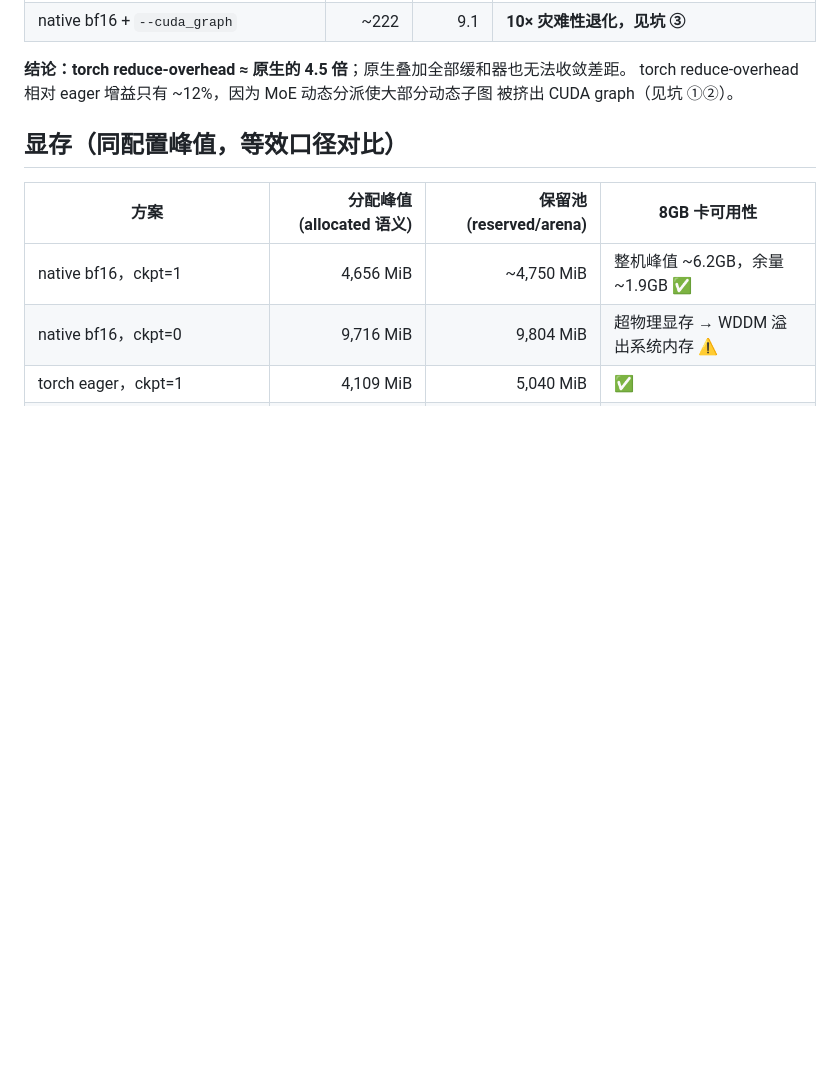
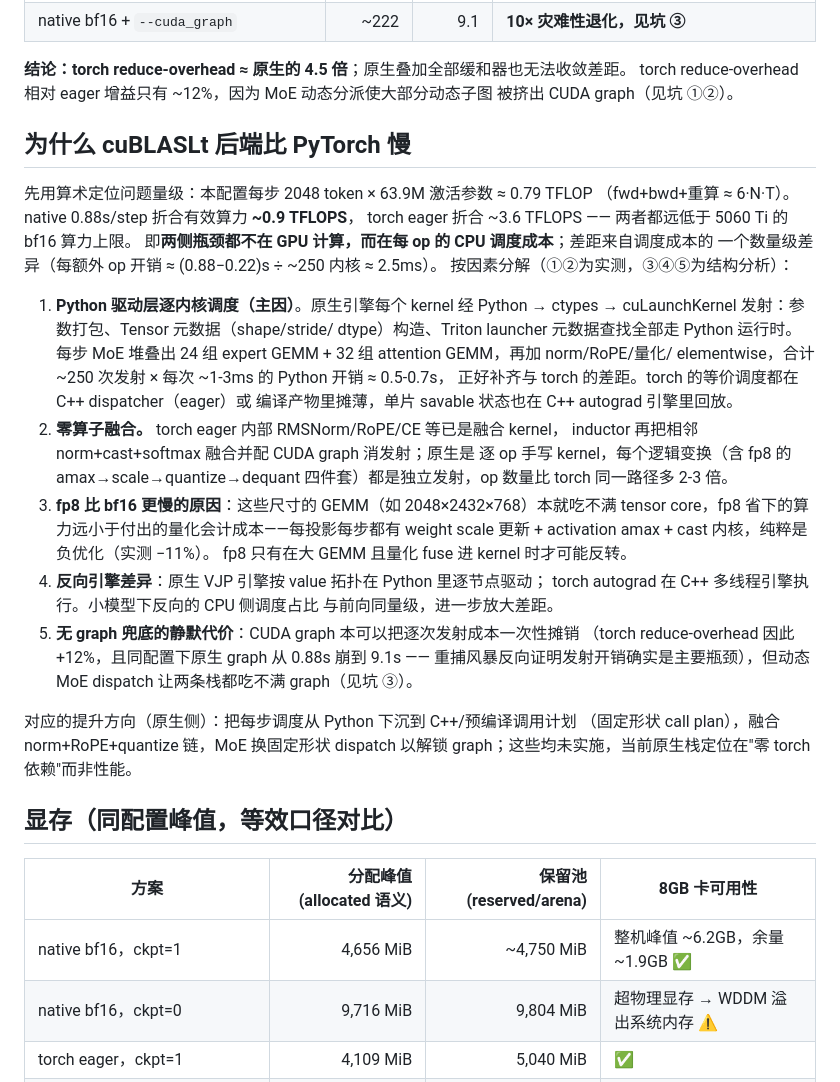
Before and after one commit to 1057237562/Instinct, a Markdown page: docs/cublaslt_vs_torch_benchmark.md, the part around the change. Drawn GitHub-style; blank space fills up the shorter version.

Commit message:
Explain why the cuBLASLt backend trails PyTorch in the benchmark report
Both stacks are CPU launch-overhead bound at this model size (~0.9 vs ~3.6 effective TFLOPS); the gap is dominated by Python->ctypes per-kernel dispatch (~250 launches/step), missing op fusion, fp8 quantization accounting on compute-starved GEMMs, and the Python-side VJP engine.

Ultraworked with [Sisyphus](https://github.com/code-yeongyu/oh-my-openagent)

Co-authored-by: Sisyphus <clio-agent@sisyphuslabs.ai>

```diff
--- a/docs/cublaslt_vs_torch_benchmark.md
+++ b/docs/cublaslt_vs_torch_benchmark.md
@@ -28,6 +28,42 @@
 **结论：torch reduce-overhead ≈ 原生的 4.5 倍**；原生叠加全部缓和器也无法收敛差距。
 torch reduce-overhead 相对 eager 增益只有 ~12%，因为 MoE 动态分派使大部分动态子图
 被挤出 CUDA graph（见坑 ①②）。
+
+## 为什么 cuBLASLt 后端比 PyTorch 慢
+
+先用算术定位问题量级：本配置每步 2048 token × 63.9M 激活参数 ≈ 0.79 TFLOP
+（fwd+bwd+重算 ≈ 6·N·T）。native 0.88s/step 折合有效算力 **~0.9 TFLOPS**，
+torch eager 折合 ~3.6 TFLOPS —— 两者都远低于 5060 Ti 的 bf16 算力上限。
+即**两侧瓶颈都不在 GPU 计算，而在每 op 的 CPU 调度成本**；差距来自调度成本的
+一个数量级差异（每额外 op 开销 ≈ (0.88−0.22)s ÷ ~250 内核 ≈ 2.5ms）。
+按因素分解（①②为实测，③④⑤为结构分析）：
+
+1. **Python 驱动层逐内核调度（主因）**。原生引擎每个 kernel 经
+   Python → ctypes → cuLaunchKernel 发射：参数打包、Tensor 元数据（shape/stride/
+   dtype）构造、Triton launcher 元数据查找全部走 Python 运行时。每步 MoE
+   堆叠出 24 组 expert GEMM + 32 组 attention GEMM，再加 norm/RoPE/量化/
+   elementwise，合计 ~250 次发射 × 每次 ~1-3ms 的 Python 开销 ≈ 0.5-0.7s，
+   正好补齐与 torch 的差距。torch 的等价调度都在 C++ dispatcher（eager）或
+   编译产物里摊薄，单片 savable 状态也在 C++ autograd 引擎里回放。
+2. **零算子融合。** torch eager 内部 RMSNorm/RoPE/CE 等已是融合 kernel，
+   inductor 再把相邻 norm+cast+softmax 融合并配 CUDA graph 消发射；原生是
+   逐 op 手写 kernel，每个逻辑变换（含 fp8 的 amax→scale→quantize→dequant
+   四件套）都是独立发射，op 数量比 torch 同一路径多 2-3 倍。
+3. **fp8 比 bf16 更慢的原因**：这些尺寸的 GEMM（如 2048×2432×768）本就吃不满
+   tensor core，fp8 省下的算力远小于付出的量化会计成本——每投影每步都有
+   weight scale 更新 + activation amax + cast 内核，纯粹是负优化（实测 −11%）。
+   fp8 只有在大 GEMM 且量化 fuse 进 kernel 时才可能反转。
+4. **反向引擎差异**：原生 VJP 引擎按 value 拓扑在 Python 里逐节点驱动；
+   torch autograd 在 C++ 多线程引擎执行。小模型下反向的 CPU 侧调度占比
+   与前向同量级，进一步放大差距。
+5. **无 graph 兜底的静默代价**：CUDA graph 本可以把逐次发射成本一次性摊销
+   （torch reduce-overhead 因此 +12%，且同配置下原生 graph 从 0.88s 崩到
+   9.1s —— 重捕风暴反向证明发射开销确实是主要瓶颈），但动态 MoE dispatch
+   让两条栈都吃不满 graph（见坑 ③）。
+
+对应的提升方向（原生侧）：把每步调度从 Python 下沉到 C++/预编译调用计划
+（固定形状 call plan），融合 norm+RoPE+quantize 链，MoE 换固定形状 dispatch
+以解锁 graph；这些均未实施，当前原生栈定位在"零 torch 依赖"而非性能。
 
 ## 显存（同配置峰值，等效口径对比）
 
```
